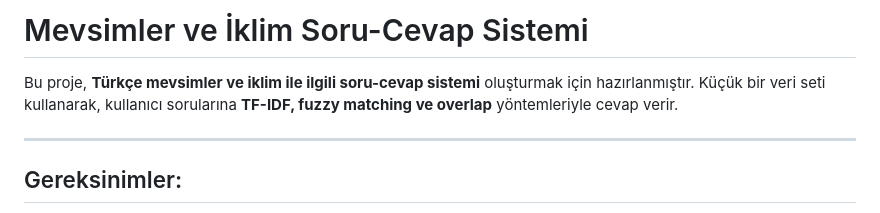
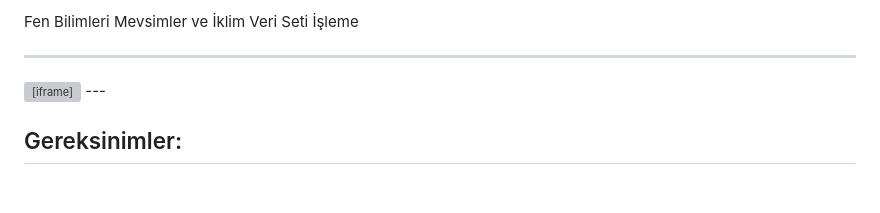
Before and after one commit to abdbali/veriseti, a Markdown page: README.md, the part around the change. Drawn GitHub-style; blank space fills up the shorter version; grey boxes are pictures that could not be loaded.

```diff
--- a/README.md
+++ b/README.md
@@ -1,7 +1,12 @@
-# Mevsimler ve İklim Soru-Cevap Sistemi
+Fen Bilimleri Mevsimler ve İklim Veri Seti İşleme
 
-Bu proje, **Türkçe mevsimler ve iklim ile ilgili soru-cevap sistemi** oluşturmak için hazırlanmıştır. Küçük bir veri seti kullanarak, kullanıcı sorularına **TF-IDF, fuzzy matching ve overlap** yöntemleriyle cevap verir.
-
+---
+<iframe
+  src="https://huggingface.co/datasets/abdbali/mevsimler_iklim_veriseti/embed/viewer/default/train"
+  frameborder="0"
+  width="100%"
+  height="560px"
+></iframe>
 ---
 
 ##  Gereksinimler:
```
